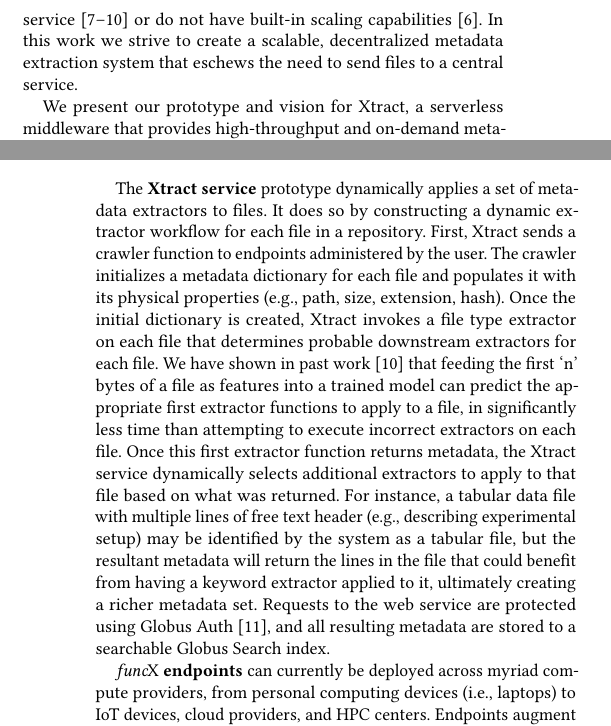
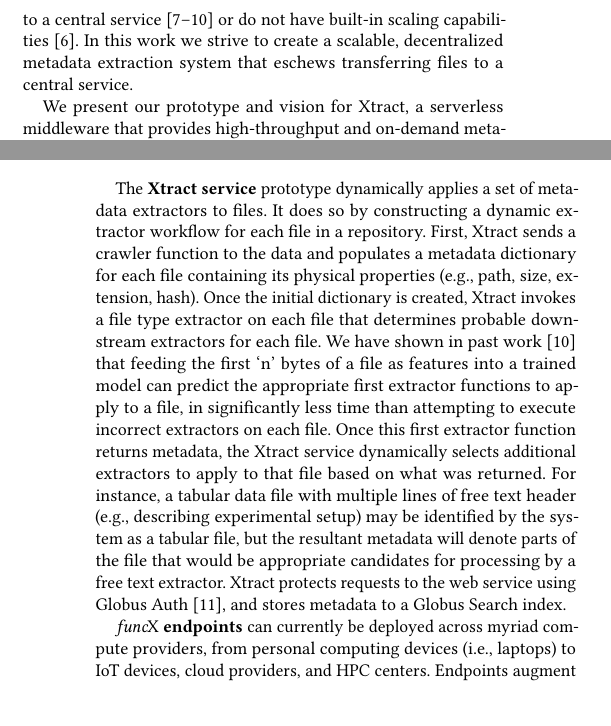
Before and after one commit to globus-labs/middleware-symposium, a LaTeX paper (wosc.tex): two parts of the columns of pages 1 and 2 of 3 before the commit and two parts of the columns of pages 1 and 2 of 2 after it, joined at a grey line, cut so that both start at the same text. Compiled offline with pdfLaTeX.

Commit message:
smoothing language

```diff
--- a/wosc.tex
+++ b/wosc.tex
@@ -98,7 +98,7 @@
 In order to build a global metadata catalog over distributed big data, we require automated methods to crawl data and extract
 metadata attributes for each file. Others have developed end-to-end
 automated metadata extraction systems, but require that data be moved to a central service~\cite{skluzacek2018skluma, skluzacek2016klimatic, padhy2015brown, rodrigo2018sciencesearch} or do not have built-in scaling capabilities~\cite{mattmann2011tika}.
-In this work we strive to create a scalable, decentralized metadata extraction system that eschews the need to send files to a central service.
+In this work we strive to create a scalable, decentralized metadata extraction system that eschews transferring files to a central service.
 
 We present our prototype and vision for \name{},
 a serverless middleware that provides high-throughput and on-demand metadata
@@ -143,14 +143,16 @@
 
 The \textbf{\name{} service} prototype dynamically applies a set of metadata extractors to files.
 It does so by constructing a dynamic extractor workflow for each file in a repository.
-First, \name{} sends a crawler function to endpoints administered by the user.  The crawler initializes a metadata dictionary for each file and populates it with
-its physical properties (e.g., path, size, extension, hash).  Once the initial dictionary is created, \name{} invokes a file type extractor on each file that determines probable downstream extractors for each file. We have shown in past work~\cite{skluzacek2018skluma} that feeding the first `n' bytes of a file as features into
+First, \name{} sends a crawler function to the data and populates a metadata dictionary for each file containing
+its physical properties (e.g., path, size, extension, hash).  Once the initial dictionary is created, \name{} invokes a file type extractor on each
+file that determines probable downstream extractors for each file. We have shown in past work~\cite{skluzacek2018skluma} that feeding
+the first `n' bytes of a file as features into
 a trained model can predict the appropriate first extractor functions to apply to a file, in significantly less time
 than attempting to execute incorrect extractors on each file. Once this first extractor function returns metadata, the \name{} service dynamically selects additional extractors to apply to
 that file based on what was returned.  For instance,
 a tabular data file with multiple lines of free text header (e.g., describing experimental setup) may be identified by the system as a tabular file, but
-the resultant metadata will return the lines in the file that could benefit from having a keyword extractor applied to it, ultimately creating a richer metadata set.
-Requests to the web service are protected using Globus Auth~\cite{tuecke2016globus}, and all resulting metadata are stored to a searchable Globus Search index.
+the resultant metadata will denote parts of the file that would be appropriate candidates for processing by a free text extractor.
+\name{} protects requests to the web service using Globus Auth~\cite{tuecke2016globus}, and stores metadata to a Globus Search index.
 
 \funcx{} \textbf{endpoints} can currently be deployed across myriad compute providers, from personal computing devices (i.e., laptops) to
 IoT devices, cloud providers, and HPC centers.  Endpoints augment the Parsl~\cite{babuji2019parsl} parallel programming library to
```
